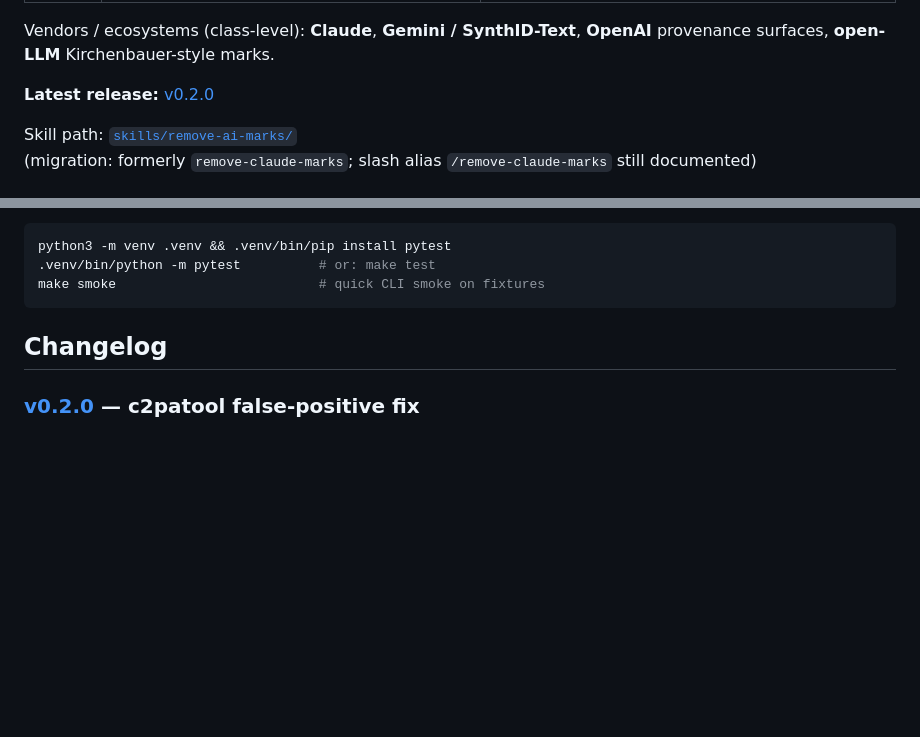
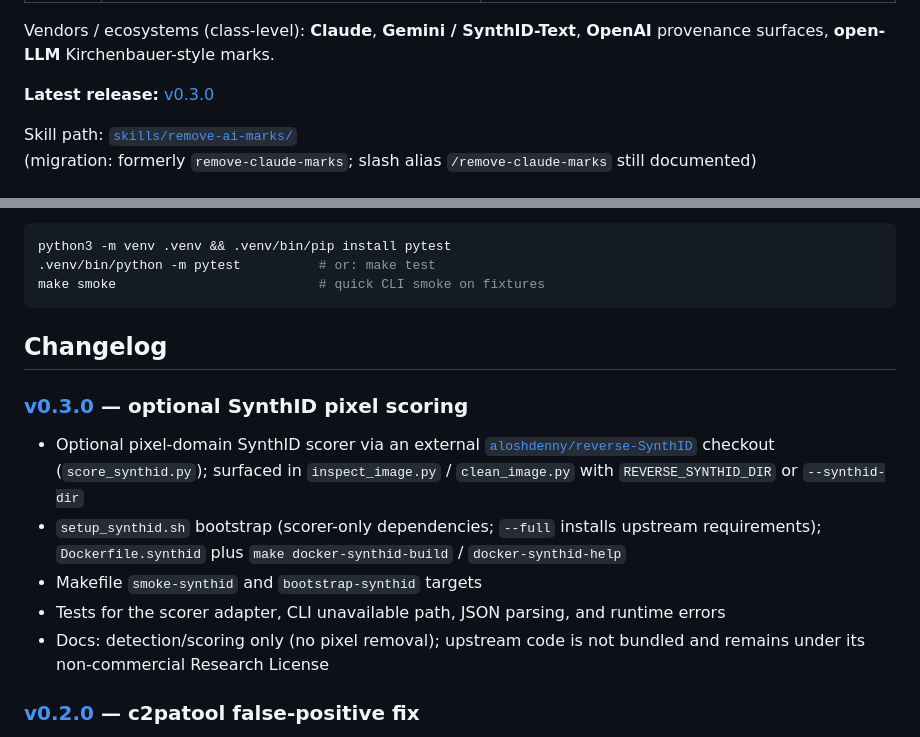
Before and after one commit to AmirulAndalib/watermarks-remover, a Markdown page: README.md, 2 parts joined by grey strips. Rendered like a GitHub page; blank space fills up the shorter version.

Commit message:
Release v0.3.0: optional SynthID pixel scoring

```diff
--- a/README.md
+++ b/README.md
@@ -21,7 +21,7 @@ Agent skill + stdlib Python scripts to strip **multi-vendor AI provenance marks*
 
 Vendors / ecosystems (class-level): **Claude**, **Gemini / SynthID-Text**, **OpenAI** provenance surfaces, **open-LLM** Kirchenbauer-style marks.
 
-**Latest release:** [v0.2.0](https://github.com/guillaumemeyer/watermarks-remover/releases/tag/v0.2.0)
+**Latest release:** [v0.3.0](https://github.com/guillaumemeyer/watermarks-remover/releases/tag/v0.3.0)
 
 Skill path: [`skills/remove-ai-marks/`](skills/remove-ai-marks/)
 (migration: formerly `remove-claude-marks`; slash alias `/remove-claude-marks` still documented)
@@ -223,6 +223,14 @@ make smoke                          # quick CLI smoke on fixtures
 
 ## Changelog
 
+### [v0.3.0](https://github.com/guillaumemeyer/watermarks-remover/releases/tag/v0.3.0) — optional SynthID pixel scoring
+
+- Optional pixel-domain SynthID scorer via an external [`aloshdenny/reverse-SynthID`](https://github.com/aloshdenny/reverse-SynthID) checkout (`score_synthid.py`); surfaced in `inspect_image.py` / `clean_image.py` with `REVERSE_SYNTHID_DIR` or `--synthid-dir`
+- `setup_synthid.sh` bootstrap (scorer-only dependencies; `--full` installs upstream requirements); `Dockerfile.synthid` plus `make docker-synthid-build` / `docker-synthid-help`
+- Makefile `smoke-synthid` and `bootstrap-synthid` targets
+- Tests for the scorer adapter, CLI unavailable path, JSON parsing, and runtime errors
+- Docs: detection/scoring only (no pixel removal); upstream code is not bundled and remains under its non-commercial Research License
+
 ### [v0.2.0](https://github.com/guillaumemeyer/watermarks-remover/releases/tag/v0.2.0) — c2patool false-positive fix
 
 - `image_meta.py`: `has_manifest` no longer flags `Error: No claim found` / `No JUMBF data found` as a manifest (operator-precedence bug: the negative markers now veto every positive branch)
```
